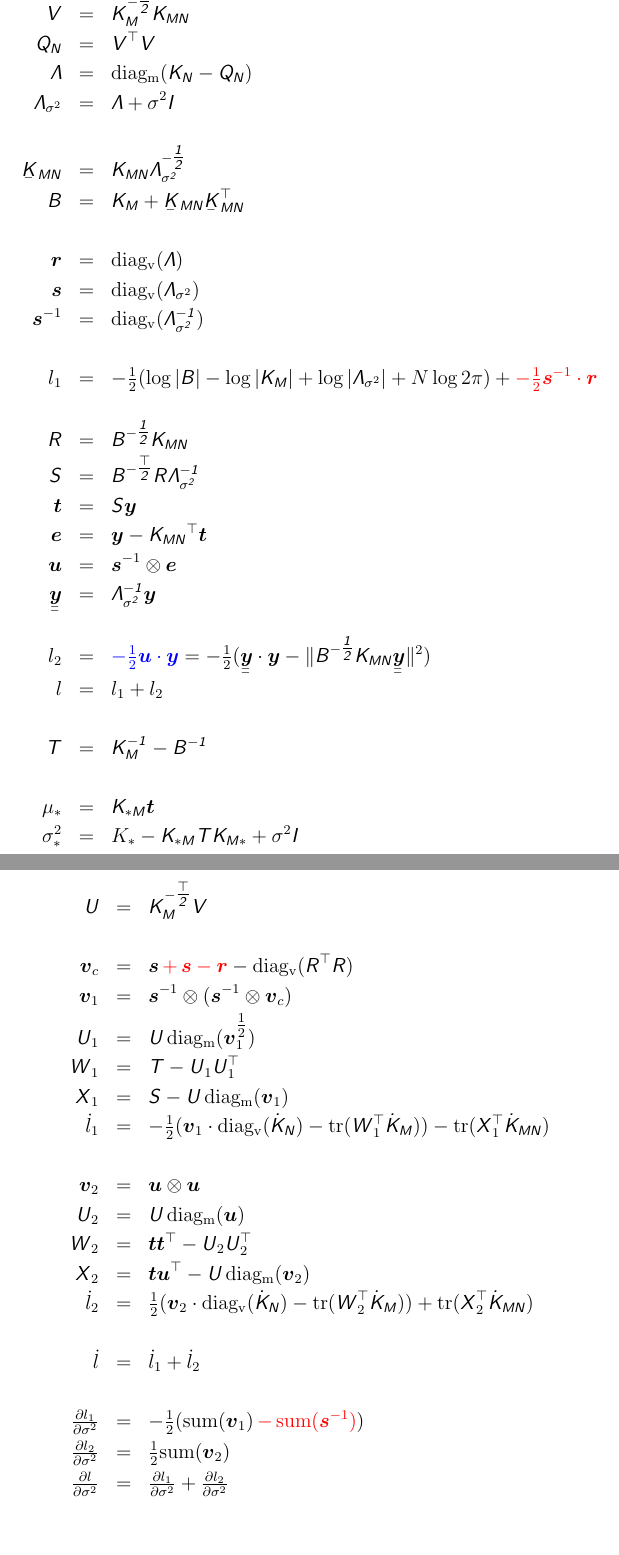
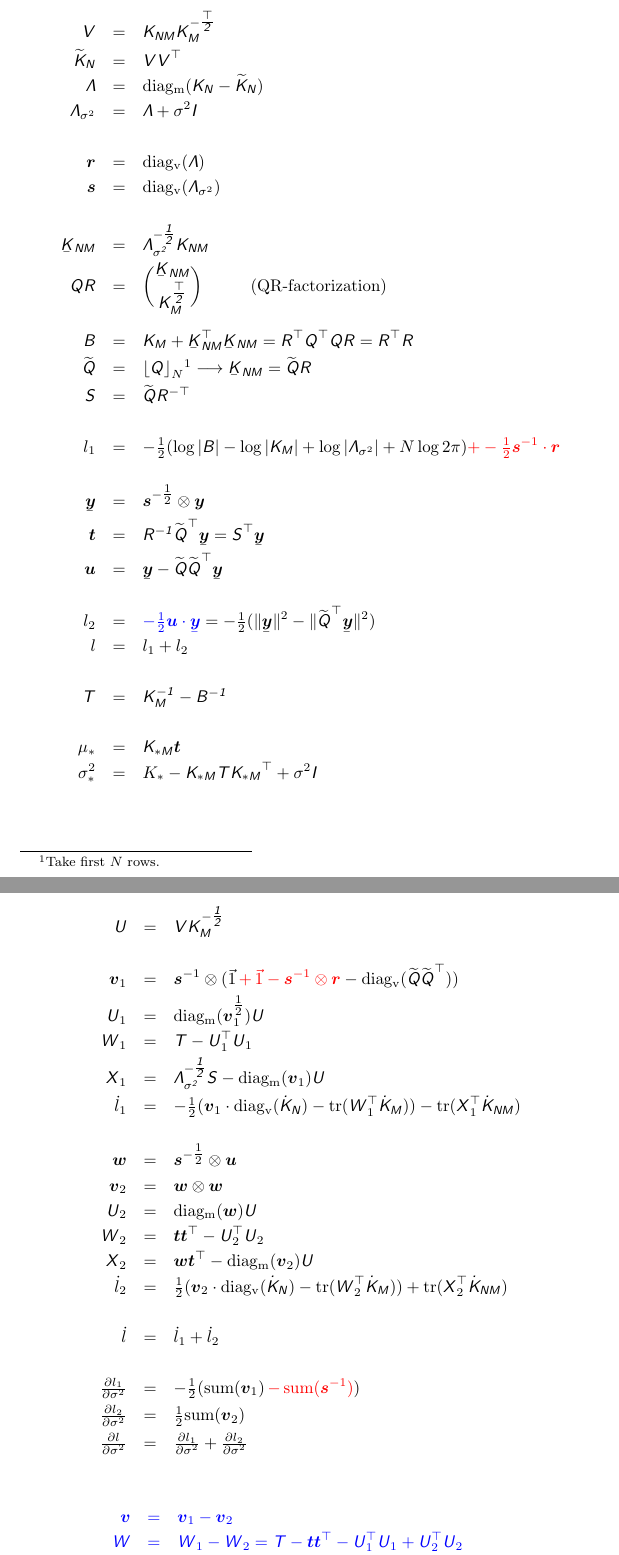
Before and after one commit to mmottl/gpr, a LaTeX document (doc/gpr.tex): two parts of pages 2 and 3 of 4, joined at a grey line, cut so that both start at the same text. Compiled offline with pdfLaTeX.

Commit message:
Improved documentation

```diff
--- a/doc/gpr.tex
+++ b/doc/gpr.tex
@@ -1,4 +1,4 @@
-\documentclass[12pt]{article}
+\documentclass[10pt]{article}
 
 \usepackage[usenames]{color}
 
@@ -29,6 +29,9 @@
 \newcommand{\transm}[1]{\mat{#1}^\top}
 
 \newcommand{\imat}[1]{\mat{#1^{-1}}}
+\newcommand{\itransm}[1]{\mat{#1^{-\top}}}
+\newcommand{\chol}[1]{\mat{#1^{\onehalf}}}
+\newcommand{\cholt}[1]{\mat{#1^{\tfrac{\top}{2}}}}
 \newcommand{\ichol}[1]{\mat{#1^{-\onehalf}}}
 \newcommand{\icholt}[1]{\mat{#1^{-\tfrac{\top}{2}}}}
 
@@ -64,6 +65,9 @@
 
 \newcommand{\matB}{\mat{B}}
 \newcommand{\matI}{\mat{I}}
+\newcommand{\matQ}{\mat{Q}}
+\newcommand{\matQn}{\mat{\widetilde{Q}}}
+\newcommand{\tmatQn}{\transm{\widetilde{Q}}}
 \newcommand{\matR}{\mat{R}}
 \newcommand{\matS}{\mat{S}}
 \newcommand{\matT}{\mat{T}}
@@ -107,51 +112,52 @@ parameters are already available.
 \end{itemize}
 
 \begin{eqnarray*}
-\matV & = & \ichol{K_M}\Kmn \\
-\mat{Q_N} & = & \transm{V} \matV \\
-\Lam & = & \diagm{\mat{K_N} - \mat{Q_N}} \\
+\matV & = & \Knm\icholt{K_M} \\
+\mat{\widetilde{K}_N} & = & \matV \transm{V} \\
+\Lam & = & \diagm{\mat{K_N} - \mat{\widetilde{K}_N}} \\
 \Lamss & = & \Lam + \sigma^2 \matI \\
-\\
-\uKmn & = & \Kmn \ichol{\Lamss} \\
-\matB & = & \Km + \uKmn\uKnm \\
 \\
 \vecr & = & \diagv{\Lam} \\
 \vecs & = & \diagv{\Lamss} \\
-\vecis & = & \diagv{\Lamssi} \\
 \\
-l_1 & = & -\onehalf (\log|\matB| - \log|\Km| + \log|\Lamss| + N \log 2\pi) + \red{-\onehalf\vecis \cdot \vecr} \\
+\uKnm & = & \ichol{\Lamss} \Knm \\
+\matQ \matR & = & {\uKnm\choose\cholt{K_M}} \hspace{1cm} \textrm{(QR-factorization)} \\
 \\
-\matR & = & \ichol{B}\Kmn \\
-\matS & = & \icholt{B}\matR \Lamssi \\
-\vect & = & \matS \vecy \\
-\vece & = & \vecy - \Knm \vect \\
-\vecu & = & \vecis \otimes \vece \\
-\uuvecy & = & \Lamssi \vecy \\
+\matB & = & \Km + \uKmn\uKnm = \transm{R}\transm{Q} \mat{Q} \matR = \transm{R}\matR \\
+\matQn & = & {\lfloor \matQ \rfloor}_{N}\footnotemark \longrightarrow \uKnm = \matQn \matR \\
+\matS & = & \matQn\itransm{R} \\
 \\
-l_2 & = & \blue{-\onehalf \vecu\cdot\vecy} = -\onehalf(\uuvecy\cdot\vecy - \|\ichol{B}\Kmn\uuvecy\|^2) \\
+l_1 & = & -\onehalf (\log|\matB| - \log|\Km| + \log|\Lamss| + N \log 2\pi) \red{+ -\onehalf\vecis \cdot \vecr} \\
+\\
+\uvecy & = & \veciss \otimes \vecy \\
+\vect & = & \imat{R} \tmatQn \uvecy = \matS^\top\uvecy \\
+\vecu & = & \uvecy - \matQn \tmatQn \uvecy \\
+\\
+l_2 & = & \blue{-\onehalf \vecu\cdot\uvecy} = -\onehalf(\|\uvecy\|^2 - \|\tmatQn \uvecy\|^2) \\
 l & = & l_1 + l_2 \\
 \\
 \matT & = & \imat{K_M} - \imat{B} \\
 \\
 \mu_* & = & \mat{K_{*M}} \vect \\
-\sigma^2_* & = & K_* - \mat{K_{*M}}\matT\mat{K_{M*}} + \sigma^2 \matI \\
+\sigma^2_* & = & K_* - \mat{K_{*M}}\matT\transm{K_{*M}} + \sigma^2 \matI \\
 \end{eqnarray*}
+\footnotetext{Take first $N$ rows.}
 
 \begin{eqnarray*}
-\matU & = & \icholt{K_M}\mat{V} \\
+\matU & = & \mat{V} \ichol{K_M} \\
 \\
-\vecvc & = & \vecs \red{\, + \, \vecs - \vecr} - \diagv{\transm{R}\matR} \\
-\vecvx & = & \vecis \otimes (\vecis \otimes \vecvc) \\
-\matUx & = & \matU \, \diagm{\vecvx^{\onehalf}} \\
-\matWx & = & \matT - \matUx{\matU}_1^\top \\
-\matXx & = & \matS - \matU\,\diagm{\vecvx} \\
-\dl_1 & = & -\onehalf(\vecvx \cdot \diagv{\dKn} - \trace{\transm{W}_1\dKm}) - \trace{\transm{X}_1\dKmn} \\
+\vecvx & = & \vecis \otimes (\vec{1} \red{\, + \, \vec{1} - \vecis \otimes \vecr} - \diagv{\matQn\tmatQn}) \\
+\matUx & = & \diagm{\vecvx^{\onehalf}} \matU \\
+\matWx & = & \matT - \matUx^\top\matUx \\
+\matXx & = & \ichol{\Lamss}\matS - \diagm{\vecvx}\matU \\
+\dl_1 & = & -\onehalf(\vecvx \cdot \diagv{\dKn} - \trace{\transm{W}_1\dKm}) - \trace{\transm{X}_1\dKnm} \\
 \\
-\vecvy & = & \vecu \otimes \vecu \\
-\matUy & = & \matU \, \diagm{\vecu} \\
-\matWy & = & \vect \vect^\top - \matUy\matUy^\top \\
-\matXy & = & \vect\vecu^\top - \matU\,\diagm{\vecvy} \\
-\dl_2 & = & \onehalf(\vecvy \cdot \diagv{\dKn} - \trace{\transm{W}_2\dKm}) + \trace{\transm{X}_2\dKmn} \\
+\vecw & = & \veciss \otimes \vecu \\
+\vecvy & = & \vecw \otimes \vecw \\
+\matUy & = & \diagm{\vecw} \matU \\
+\matWy & = & \vect \vect^\top - \matUy^\top\matUy \\
+\matXy & = & \vecw\vect^\top - \diagm{\vecvy}\matU \\
+\dl_2 & = & \onehalf(\vecvy \cdot \diagv{\dKn} - \trace{\transm{W}_2\dKm}) + \trace{\transm{X}_2\dKnm} \\
 \\
 \dl & = & \dl_1 + \dl_2 \\
 \\
@@ -161,10 +167,10 @@ l & = & l_1 + l_2 \\
 \end{eqnarray*}
 \blue{
 \begin{eqnarray*}
-\vecv & = & \vecvx - \vecvy = \vecis \otimes (\vecis \otimes (\vecvc - \vece \otimes \vece)) \\
-\matW & = & \matWx - \matWy = \matT - \vect \transv{t} - \matUx{\matU}_1^\top + \matUy{\matU}_2^\top \\
-\matX & = & \matXx - \matXy = \matS - \vect \transv{u} - \matU\,\diagm{\vecv} \\
-\dl & = & -\onehalf(\vecv \cdot \diagv{\dKn} - \trace{\transm{W}\dKm}) - \trace{\transm{X}\dKmn} \\
+\vecv & = & \vecvx - \vecvy  \\
+\matW & = & \matWx - \matWy = \matT - \vect \transv{t} - \matUx^\top\matUx + \matUy^\top\matUy \\
+\matX & = & \matXx - \matXy = \matS - \vecw \transv{t} - \diagm{\vecv}\matU \\
+\dl & = & -\onehalf(\vecv \cdot \diagv{\dKn} - \trace{\transm{W}\dKm}) - \trace{\transm{X}\dKnm} \\
 \\
 \tfrac{\partial l}{\partial\sigma^2} & = & -\onehalf(\mathrm{sum}(\vecv) \red{\, - \, \mathrm{sum}(\vecis)}) \\
 \end{eqnarray*}
```
Also changed, not shown: doc/gpr.tex (31 more changed lines).
